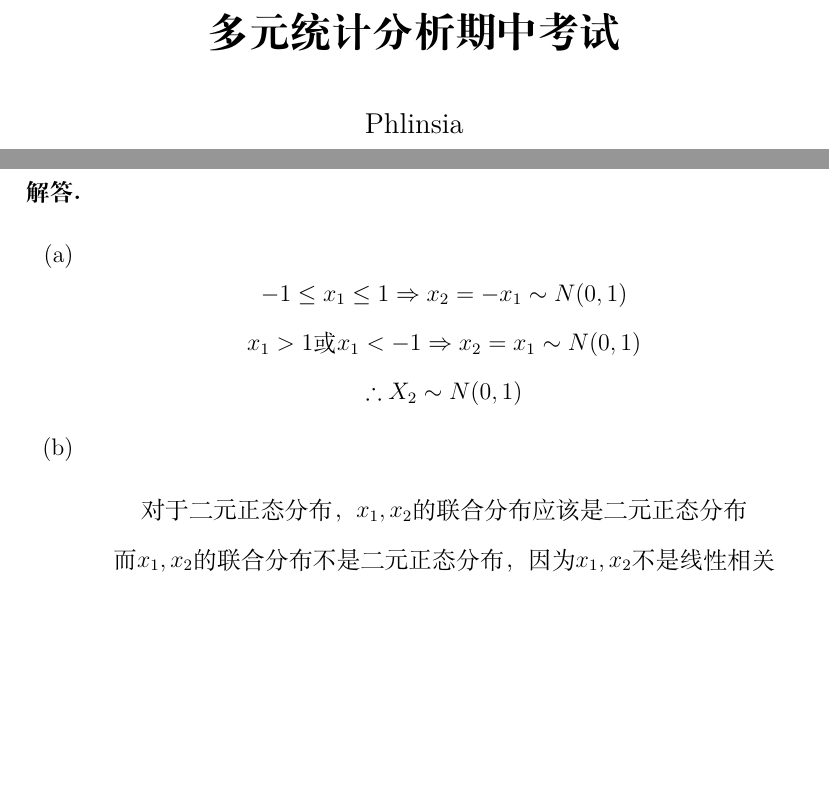
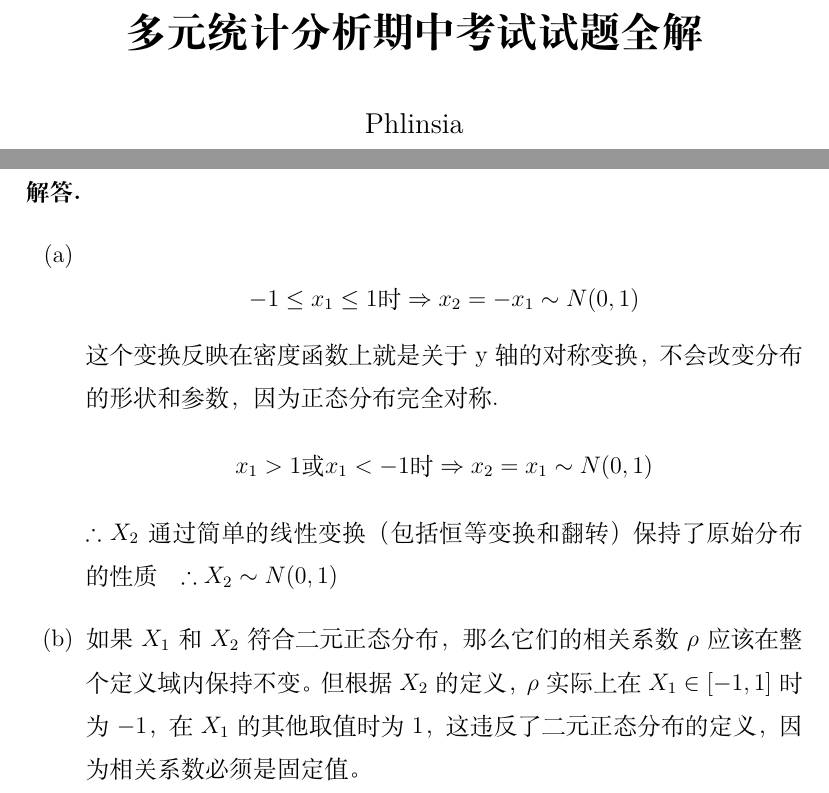
Before and after one commit to phlinsia/MultivariateStats-Assignment-LaTeX, a LaTeX document (midterm_test-2.20,4.8,2.32,4.18,5.1,4.11,Result 5.1 and Proof/midterm_test.tex): two parts of pages 1 and 3 of 11, joined at a grey line, cut so that both start at the same text, the shorter picture padded with empty space. Compiled offline with XeLaTeX.

Commit message:
Utilize midtest

```diff
--- a/midterm_test-2.20,4.8,2.32,4.18,5.1,4.11,Result 5.1 and Proof/midterm_test.tex
+++ b/midterm_test-2.20,4.8,2.32,4.18,5.1,4.11,Result 5.1 and Proof/midterm_test.tex
@@ -2,7 +2,7 @@
 \usepackage{amsmath, amsthm, amssymb, bm, color, framed, graphicx, hyperref, mathrsfs}
 \usepackage[inline]{enumitem}
 
-\title{\textbf{多元统计分析期中考试}}
+\title{\textbf{多元统计分析期中考试试题全解}}
 \author{Phlinsia}
 \date{\today}
 \linespread{1.5}
@@ -106,19 +106,15 @@
     \begin{enumerate}[label=(\alph*)]
         \item
         \[
-        \begin{gathered}
-            -1\leq x_1 \leq 1 \Rightarrow x_2=-x_1 \sim N(0,1)\\
-            x_1>1 \text{或} x_1<-1 \Rightarrow x_2=x_1 \sim N(0,1)\\
-            \therefore X_2 \sim N(0,1)
-        \end{gathered}
+            -1\leq x_1 \leq 1 \text{时}\Rightarrow x_2=-x_1 \sim N(0,1)
         \]
+            这个变换反映在密度函数上就是关于y轴的对称变换，不会改变分布的形状和参数，因为正态分布完全对称.
+        \[
+            x_1>1 \text{或} x_1<-1  \text{时} \Rightarrow x_2=x_1 \sim N(0,1)\\
+        \]
+        \(\therefore X_2\)通过简单的线性变换（包括恒等变换和翻转）保持了原始分布的性质\quad \( \therefore X_2 \sim N(0,1)\)
         \item
-        \[
-            \begin{gathered}
-                \text{对于二元正态分布，}x_1,x_2 \text{的联合分布应该是二元正态分布}\\
-                \text{而}x_1,x_2 \text{的联合分布不是二元正态分布，因为}x_1,x_2 \text{不是线性相关}
-            \end{gathered}
-        \]
+        如果 $X_1$ 和 $X_2$ 符合二元正态分布，那么它们的相关系数 $\rho$ 应该在整个定义域内保持不变。但根据 $X_2$ 的定义，$\rho$ 实际上在 $X_1 \in [-1, 1]$ 时为 $-1$，在 $X_1$ 的其他取值时为 $1$，这违反了二元正态分布的定义，因为相关系数必须是固定值。
     \end{enumerate}
 \end{solution}
 
```
Also changed, not shown: midterm_test-2.20,4.8,2.32,4.18,5.1,4.11,Result 5.1 and Proof/midterm_test.pdf, midterm_test-2.20,4.8,2.32,4.18,5.1,4.11,Result 5.1 and Proof/midterm_test.tex (4 more changed lines), 2 other files.
